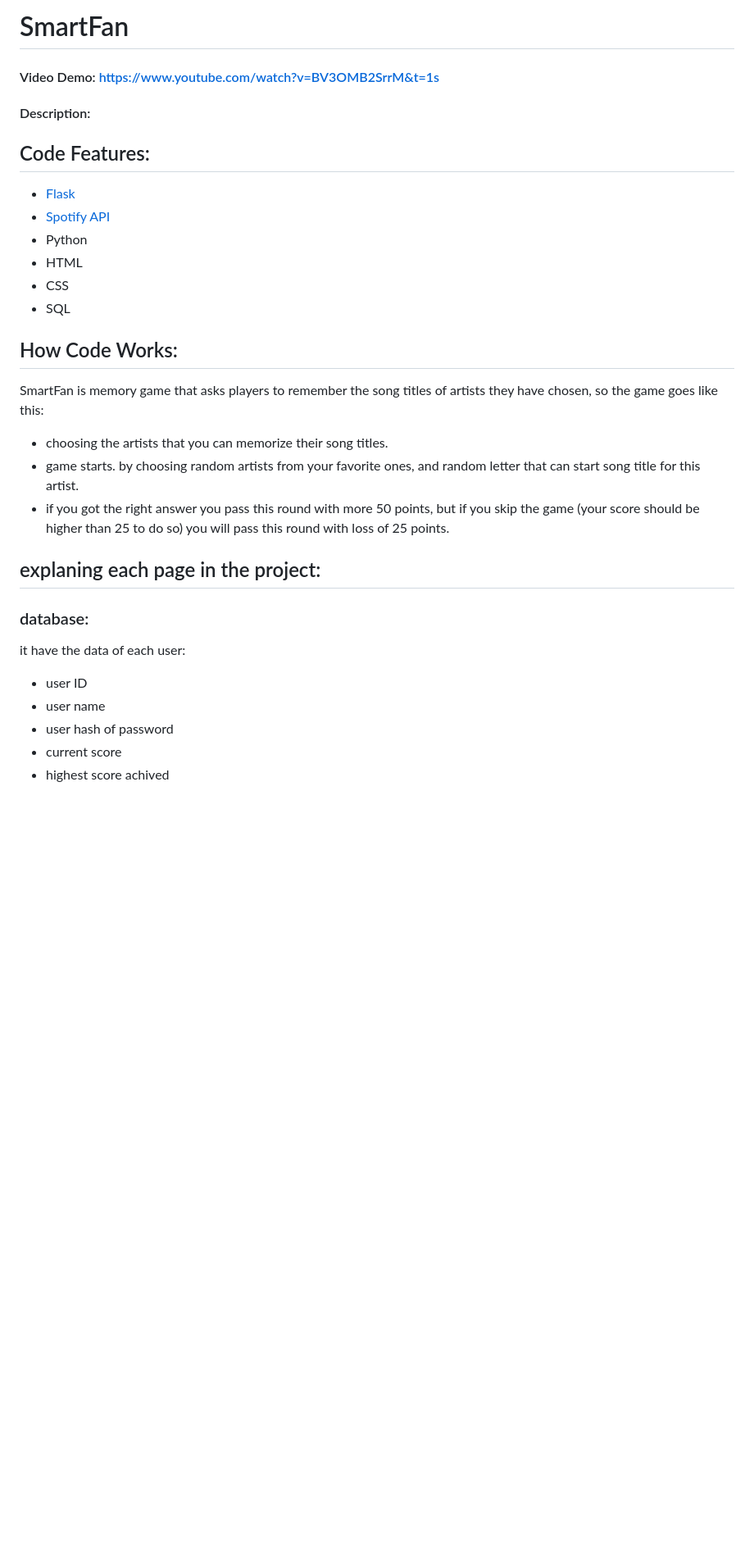
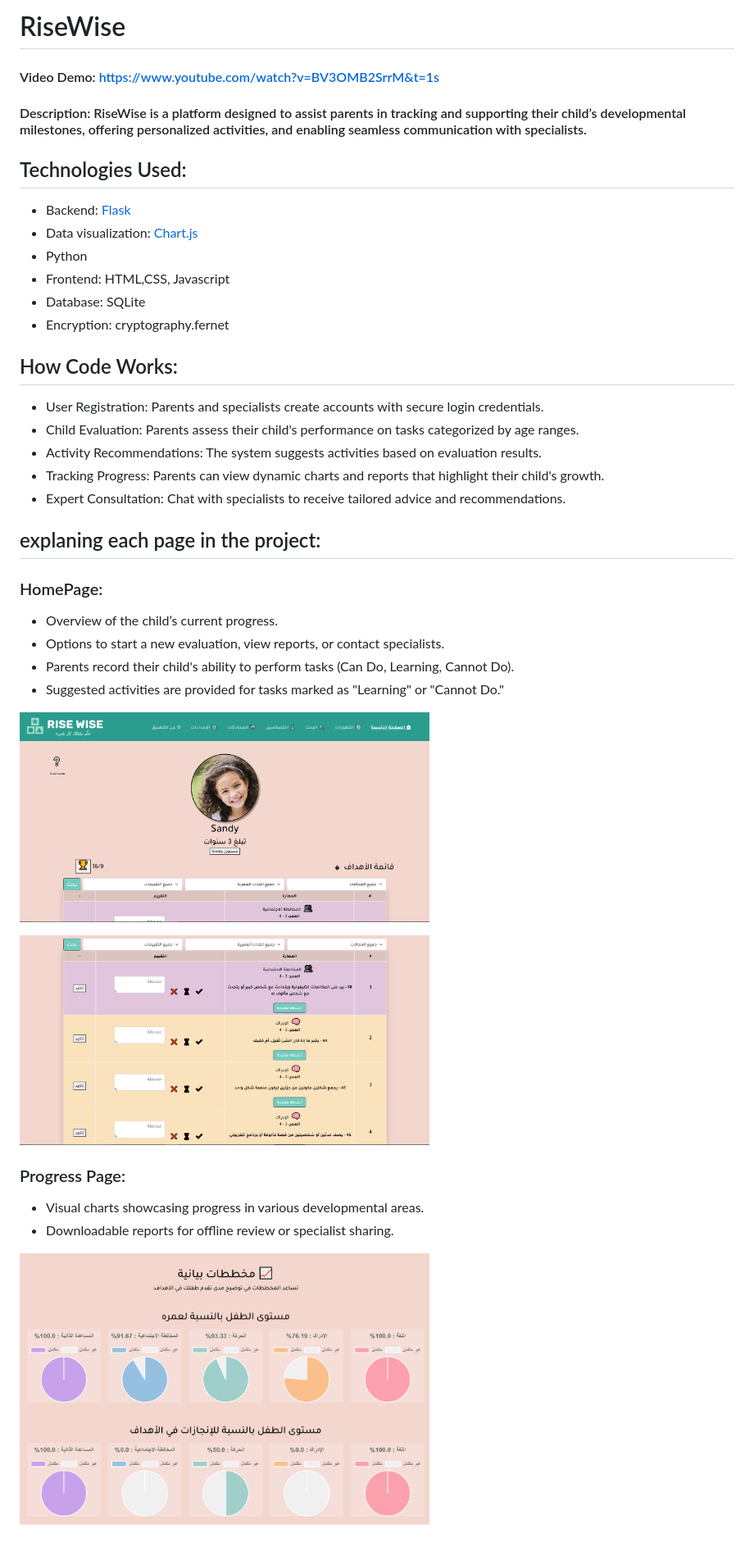
Before and after one commit to Noor2003-hub/RW, a Markdown page: README.md, the part around the change printed below. Shown: that part at 82% size. Drawn GitHub-style; pictures changed too: readme_imges/Screenshot 2024-12-02 224334.png (added), readme_imges/Screenshot 2024-12-02 224931.png (added), readme_imges/Screenshot 2024-12-02 225407.png (added); blank space fills up the shorter version.

```diff
--- a/README.md
+++ b/README.md
@@ -1,27 +1,31 @@
-# SmartFan
+# RiseWise
 #### Video Demo:  <https://www.youtube.com/watch?v=BV3OMB2SrrM&t=1s>
-#### Description:
-## Code Features:
-- [Flask](https://flask.palletsprojects.com/en/1.1.x/)
-- [Spotify API](https://developer.spotify.com/documentation/web-api)
+#### Description: RiseWise is a platform designed to assist parents in tracking and supporting their child’s developmental milestones, offering personalized activities, and enabling seamless communication with specialists.
+## Technologies Used:
+- Backend: [Flask](https://flask.palletsprojects.com/en/1.1.x/)
+- Data visualization: [Chart.js](https://www.chartjs.org/)
 - Python
-- HTML
-- CSS
-- SQL
+- Frontend: HTML,CSS, Javascript
+- Database: SQLite
+- Encryption: cryptography.fernet
 
 ## How Code Works:
-SmartFan is memory game that asks players to remember the song titles of artists they have chosen,
-so the game goes like this:
-- choosing the artists that you can memorize their song titles.
-- game starts. by choosing random artists from your favorite ones, and random letter that can start song title for this artist.
-- if you got the right answer you pass this round with more 50 points, but if you skip the game (your score should be higher than 25 to do so) you will pass this round with loss of 25 points.
+- User Registration: Parents and specialists create accounts with secure login credentials.
+- Child Evaluation: Parents assess their child's performance on tasks categorized by age ranges.
+- Activity Recommendations: The system suggests activities based on evaluation results.
+- Tracking Progress: Parents can view dynamic charts and reports that highlight their child's growth.
+- Expert Consultation: Chat with specialists to receive tailored advice and recommendations.
+## explaning each page in the project:
+### HomePage:
+- Overview of the child’s current progress.
+- Options to start a new evaluation, view reports, or contact specialists.
+- Parents record their child's ability to perform tasks (Can Do, Learning, Cannot Do).
+- Suggested activities are provided for tasks marked as "Learning" or "Cannot Do."
+<p><img src="readme_imges/Screenshot 2024-12-02 224334.png" width = "500"></p>
+<p><img src="readme_imges/Screenshot 2024-12-02 224931.png" width = "500"></p>
 
-## explaning each page in the project:
-### database:
-it have the data of each user:
-- user ID
-- user name
-- user hash of password
-- current score
-- highest score achived
+### Progress Page:
+- Visual charts showcasing progress in various developmental areas.
+- Downloadable reports for offline review or specialist sharing.
+<p><img src="readme_imges/Screenshot%202024-12-02%20225407.png" width = "500"></p>
 
```
Also changed, not shown: other parts of README.md (+30 -43 lines), readme_imges/Screenshot 2024-12-02 225849.png (added), readme_imges/Screenshot 2024-12-02 230028.png (added), readme_imges/img.png (added), 2 other files.
